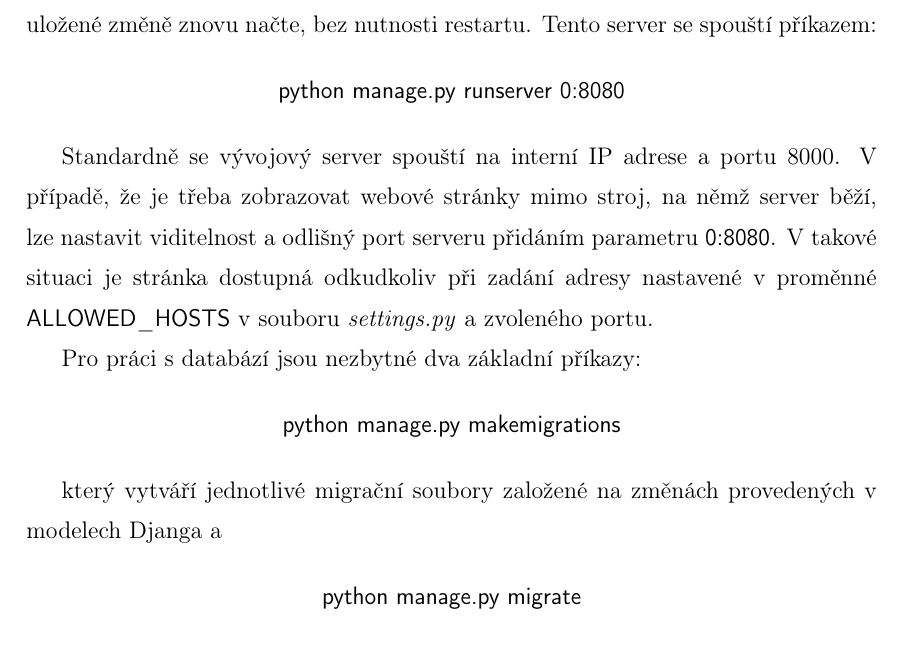
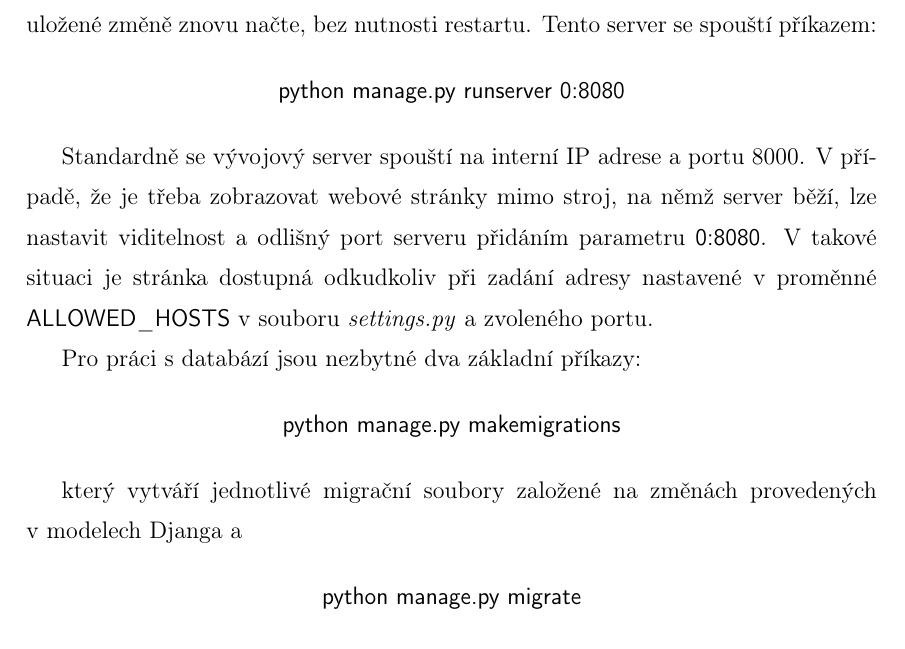
Before and after one commit to ctu-geoforall-lab-projects/dp-kulovana-2019, a LaTeX thesis (text/tereza-kulovana-dp-2019.tex, which reads text/3-technologie.tex): part of page 27 of 49, cut so that both start at the same text. Compiled offline with pdfLaTeX.

Commit message:
chapter 3: review

```diff
--- a/text/3-technologie.tex
+++ b/text/3-technologie.tex
@@ -199,7 +201,7 @@
 \end{center}
 
 Standardně se vývojový server spouští na interní \zk{IP} adrese a
-portu 8000. V případě, že je třeba zobrazovat webové stránky mimo
+portu 8000. V~případě, že je třeba zobrazovat webové stránky mimo
 stroj, na němž server běží, lze nastavit viditelnost a odlišný port
 serveru přidáním parametru \textsf{0:8080}. V takové situaci je
 stránka dostupná odkudkoliv při zadání adresy nastavené v proměnné
@@ -213,7 +215,7 @@
 \end{center}
 
 který vytváří jednotlivé migrační soubory založené na změnách
-provedených v modelech Djanga a
+provedených v~modelech Djanga a
 
 \begin{center}
 \textsf{python manage.py migrate}
```
Also changed, not shown: text/3-technologie.tex (7 more changed lines).
